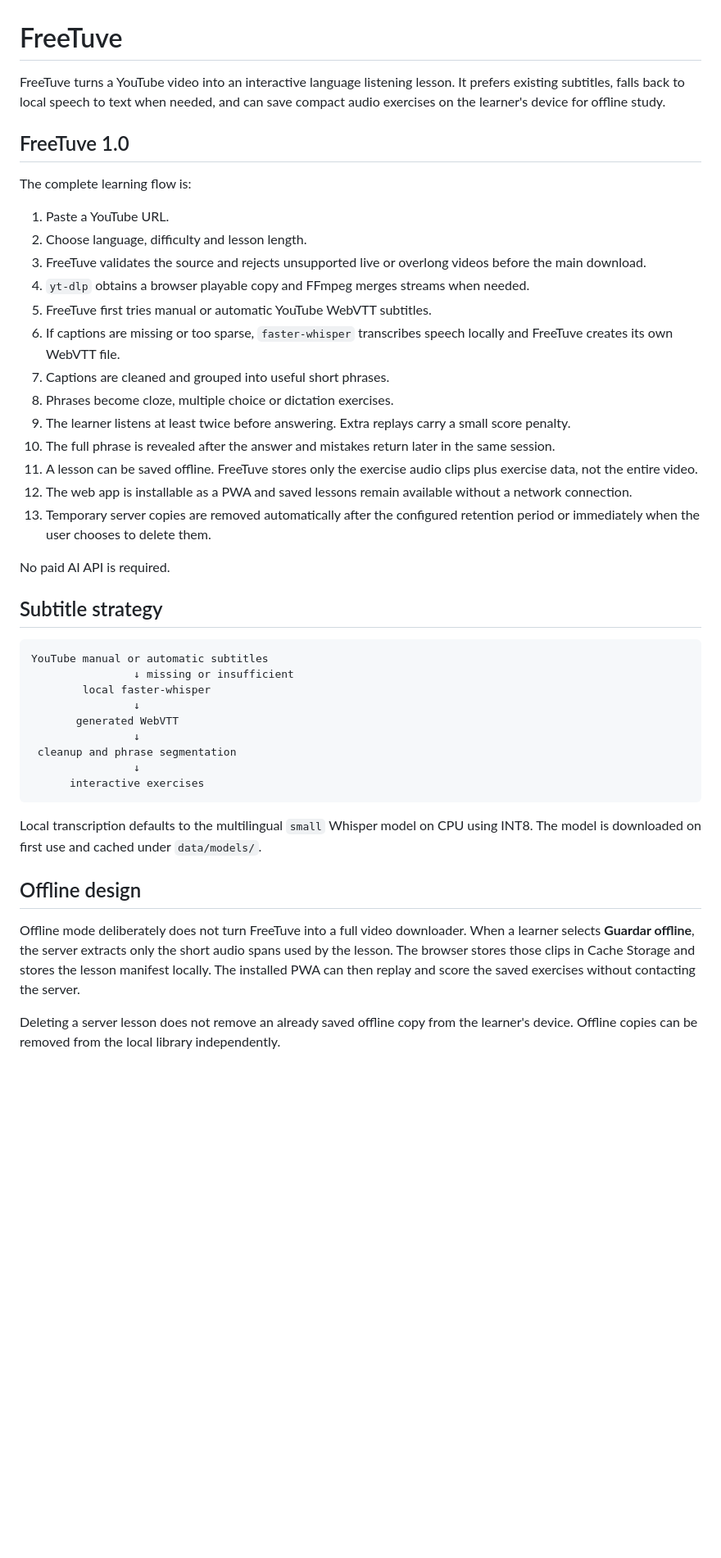
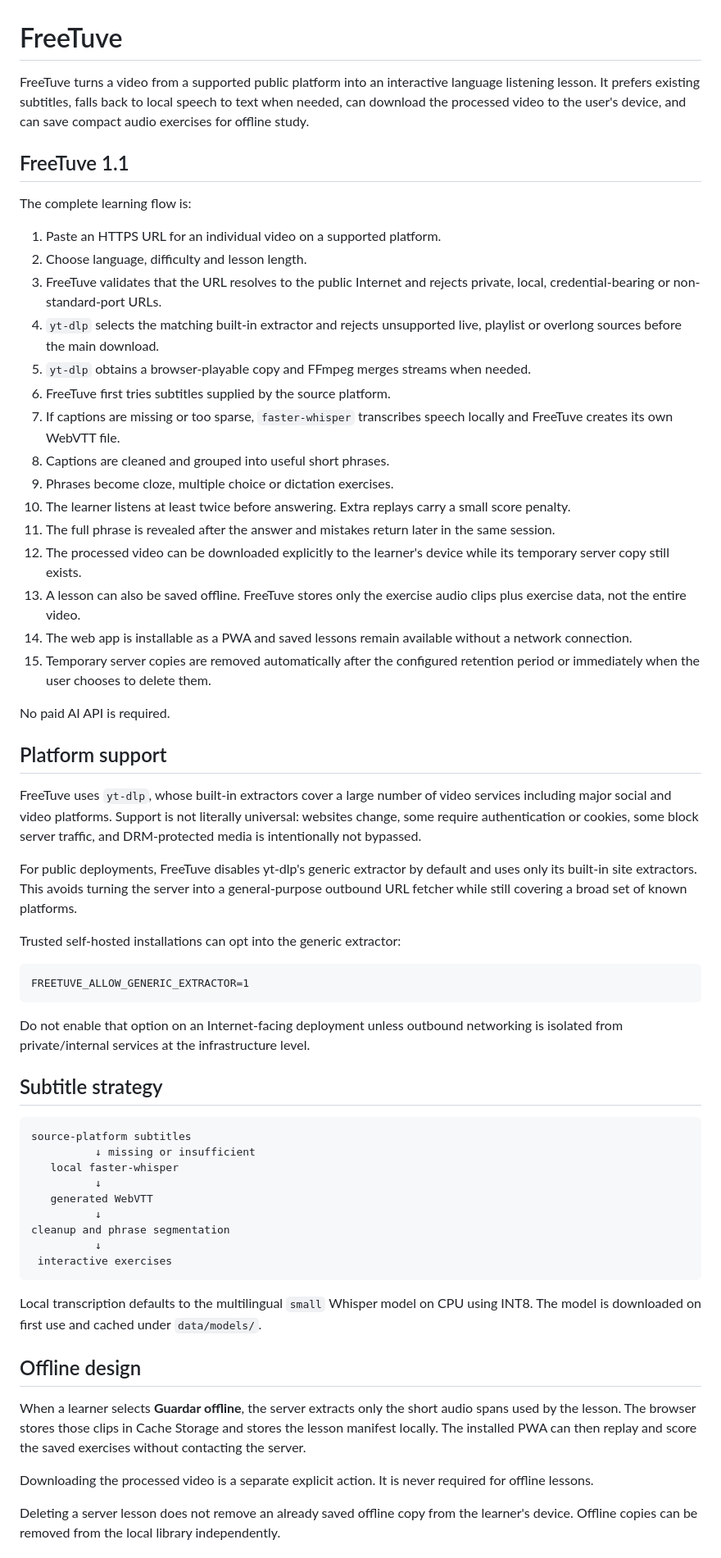
Before and after one commit to davidmariscalf/freetuve, a Markdown page: README.md, the part around one of its changes. Shown at 82% size. GitHub-like rendering; blank space fills up the shorter version.

Commit message:
Document FreeTuve 1.1 multiplatform ingestion

````diff
--- a/README.md
+++ b/README.md
@@ -1,46 +1,64 @@
 # FreeTuve
 
-FreeTuve turns a YouTube video into an interactive language listening lesson. It prefers existing subtitles, falls back to local speech to text when needed, and can save compact audio exercises on the learner's device for offline study.
+FreeTuve turns a video from a supported public platform into an interactive language listening lesson. It prefers existing subtitles, falls back to local speech to text when needed, can download the processed video to the user's device, and can save compact audio exercises for offline study.
 
-## FreeTuve 1.0
+## FreeTuve 1.1
 
 The complete learning flow is:
 
-1. Paste a YouTube URL.
+1. Paste an HTTPS URL for an individual video on a supported platform.
 2. Choose language, difficulty and lesson length.
-3. FreeTuve validates the source and rejects unsupported live or overlong videos before the main download.
-4. `yt-dlp` obtains a browser playable copy and FFmpeg merges streams when needed.
-5. FreeTuve first tries manual or automatic YouTube WebVTT subtitles.
-6. If captions are missing or too sparse, `faster-whisper` transcribes speech locally and FreeTuve creates its own WebVTT file.
-7. Captions are cleaned and grouped into useful short phrases.
-8. Phrases become cloze, multiple choice or dictation exercises.
-9. The learner listens at least twice before answering. Extra replays carry a small score penalty.
-10. The full phrase is revealed after the answer and mistakes return later in the same session.
-11. A lesson can be saved offline. FreeTuve stores only the exercise audio clips plus exercise data, not the entire video.
-12. The web app is installable as a PWA and saved lessons remain available without a network connection.
-13. Temporary server copies are removed automatically after the configured retention period or immediately when the user chooses to delete them.
+3. FreeTuve validates that the URL resolves to the public Internet and rejects private, local, credential-bearing or non-standard-port URLs.
+4. `yt-dlp` selects the matching built-in extractor and rejects unsupported live, playlist or overlong sources before the main download.
+5. `yt-dlp` obtains a browser-playable copy and FFmpeg merges streams when needed.
+6. FreeTuve first tries subtitles supplied by the source platform.
+7. If captions are missing or too sparse, `faster-whisper` transcribes speech locally and FreeTuve creates its own WebVTT file.
+8. Captions are cleaned and grouped into useful short phrases.
+9. Phrases become cloze, multiple choice or dictation exercises.
+10. The learner listens at least twice before answering. Extra replays carry a small score penalty.
+11. The full phrase is revealed after the answer and mistakes return later in the same session.
+12. The processed video can be downloaded explicitly to the learner's device while its temporary server copy still exists.
+13. A lesson can also be saved offline. FreeTuve stores only the exercise audio clips plus exercise data, not the entire video.
+14. The web app is installable as a PWA and saved lessons remain available without a network connection.
+15. Temporary server copies are removed automatically after the configured retention period or immediately when the user chooses to delete them.
 
 No paid AI API is required.
+
+## Platform support
+
+FreeTuve uses `yt-dlp`, whose built-in extractors cover a large number of video services including major social and video platforms. Support is not literally universal: websites change, some require authentication or cookies, some block server traffic, and DRM-protected media is intentionally not bypassed.
+
+For public deployments, FreeTuve disables yt-dlp's generic extractor by default and uses only its built-in site extractors. This avoids turning the server into a general-purpose outbound URL fetcher while still covering a broad set of known platforms.
+
+Trusted self-hosted installations can opt into the generic extractor:
+
+```text
+FREETUVE_ALLOW_GENERIC_EXTRACTOR=1
+```
+
+Do not enable that option on an Internet-facing deployment unless outbound networking is isolated from private/internal services at the infrastructure level.
 
 ## Subtitle strategy
 
 ```text
-YouTube manual or automatic subtitles
-                ↓ missing or insufficient
-        local faster-whisper
-                ↓
-       generated WebVTT
-                ↓
- cleanup and phrase segmentation
-                ↓
-      interactive exercises
+source-platform subtitles
+          ↓ missing or insufficient
+   local faster-whisper
+          ↓
+   generated WebVTT
+          ↓
+cleanup and phrase segmentation
+          ↓
+ interactive exercises
 ```
 
 Local transcription defaults to the multilingual `small` Whisper model on CPU using INT8. The model is downloaded on first use and cached under `data/models/`.
 
 ## Offline design
 
-Offline mode deliberately does not turn FreeTuve into a full video downloader. When a learner selects **Guardar offline**, the server extracts only the short audio spans used by the lesson. The browser stores those clips in Cache Storage and stores the lesson manifest locally. The installed PWA can then replay and score the saved exercises without contacting the server.
+When a learner selects **Guardar offline**, the server extracts only the short audio spans used by the lesson. The browser stores those clips in Cache Storage and stores the lesson manifest locally. The installed PWA can then replay and score the saved exercises without contacting the server.
+
+Downloading the processed video is a separate explicit action. It is never required for offline lessons.
 
 Deleting a server lesson does not remove an already saved offline copy from the learner's device. Offline copies can be removed from the local library independently.
 
````
Also changed, not shown: other parts of README.md (+10 -7 lines).
